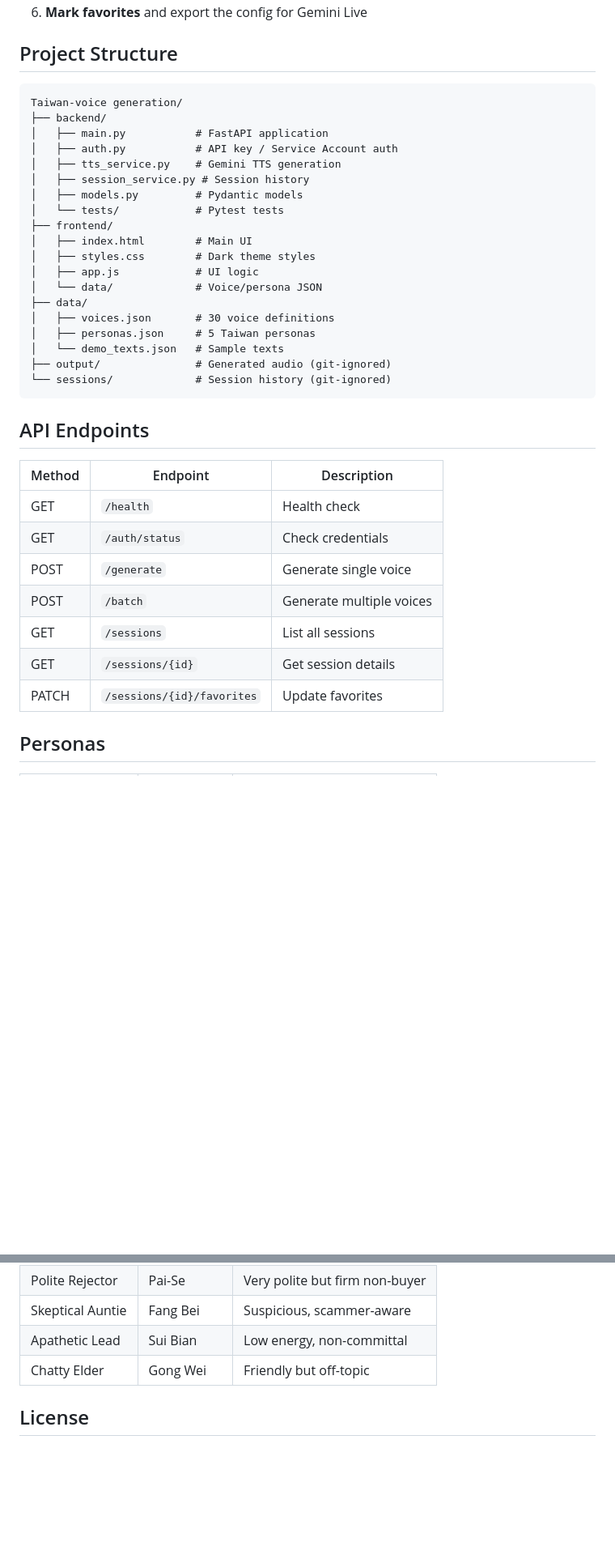
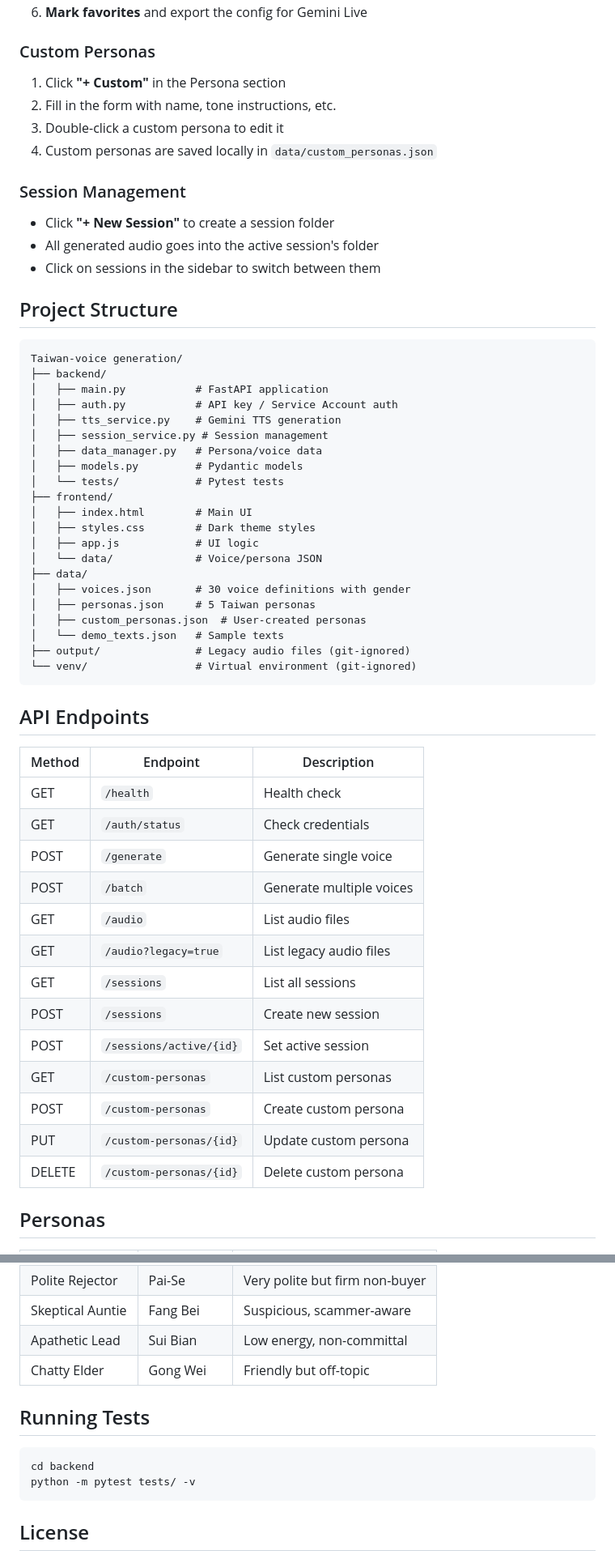
Before and after one commit to limjunda/Taiwan-voice-generation, a Markdown page: README.md, 2 parts joined by grey strips. Shown at 81% size. GitHub-like rendering; blank space fills up the shorter version.

````diff
--- a/README.md
+++ b/README.md
@@ -54,4 +76,17 @@ Navigate to: http://localhost:8000
 6. **Mark favorites** and export the config for Gemini Live
+
+### Custom Personas
+
+1. Click **"+ Custom"** in the Persona section
+2. Fill in the form with name, tone instructions, etc.
+3. Double-click a custom persona to edit it
+4. Custom personas are saved locally in `data/custom_personas.json`
+
+### Session Management
+
+- Click **"+ New Session"** to create a session folder
+- All generated audio goes into the active session's folder
+- Click on sessions in the sidebar to switch between them
 
 ## Project Structure
 
@@ -61,7 +96,8 @@ Taiwan-voice generation/
 │   ├── main.py           # FastAPI application
 │   ├── auth.py           # API key / Service Account auth
 │   ├── tts_service.py    # Gemini TTS generation
-│   ├── session_service.py # Session history
+│   ├── session_service.py # Session management
+│   ├── data_manager.py   # Persona/voice data
 │   ├── models.py         # Pydantic models
 │   └── tests/            # Pytest tests
 ├── frontend/
@@ -70,11 +106,12 @@ Taiwan-voice generation/
 │   ├── app.js            # UI logic
 │   └── data/             # Voice/persona JSON
 ├── data/
-│   ├── voices.json       # 30 voice definitions
+│   ├── voices.json       # 30 voice definitions with gender
 │   ├── personas.json     # 5 Taiwan personas
+│   ├── custom_personas.json  # User-created personas
 │   └── demo_texts.json   # Sample texts
-├── output/               # Generated audio (git-ignored)
-└── sessions/             # Session history (git-ignored)
+├── output/               # Legacy audio files (git-ignored)
+└── venv/                 # Virtual environment (git-ignored)
 ```
 
 ## API Endpoints
@@ -85,9 +122,15 @@ Taiwan-voice generation/
 | GET | `/auth/status` | Check credentials |
 | POST | `/generate` | Generate single voice |
 | POST | `/batch` | Generate multiple voices |
+| GET | `/audio` | List audio files |
+| GET | `/audio?legacy=true` | List legacy audio files |
 | GET | `/sessions` | List all sessions |
-| GET | `/sessions/{id}` | Get session details |
-| PATCH | `/sessions/{id}/favorites` | Update favorites |
+| POST | `/sessions` | Create new session |
+| POST | `/sessions/active/{id}` | Set active session |
+| GET | `/custom-personas` | List custom personas |
+| POST | `/custom-personas` | Create custom persona |
+| PUT | `/custom-personas/{id}` | Update custom persona |
+| DELETE | `/custom-personas/{id}` | Delete custom persona |
 
 ## Personas
 
@@ -99,6 +142,13 @@ Taiwan-voice generation/
 | Apathetic Lead | Sui Bian | Low energy, non-committal |
 | Chatty Elder | Gong Wei | Friendly but off-topic |
 
+## Running Tests
+
+```bash
+cd backend
+python -m pytest tests/ -v
+```
+
 ## License
 
 Internal use for AI Training Suite project.
````
Also changed, not shown: other parts of README.md (+31 -9 lines), TODO.md (deleted, +0 -6 lines).
